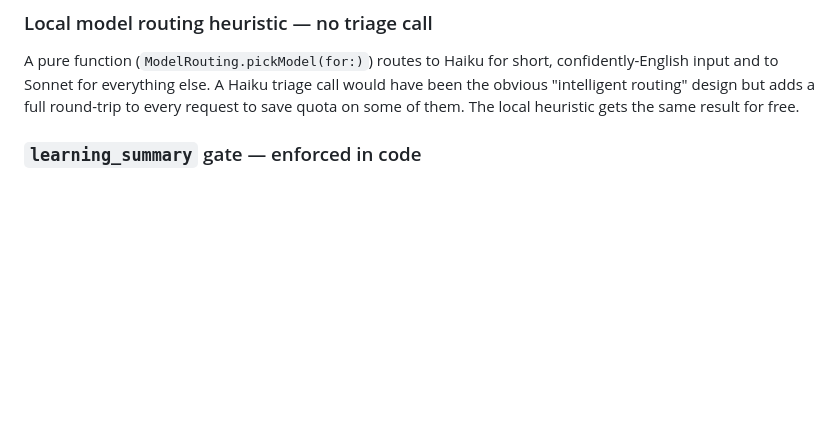
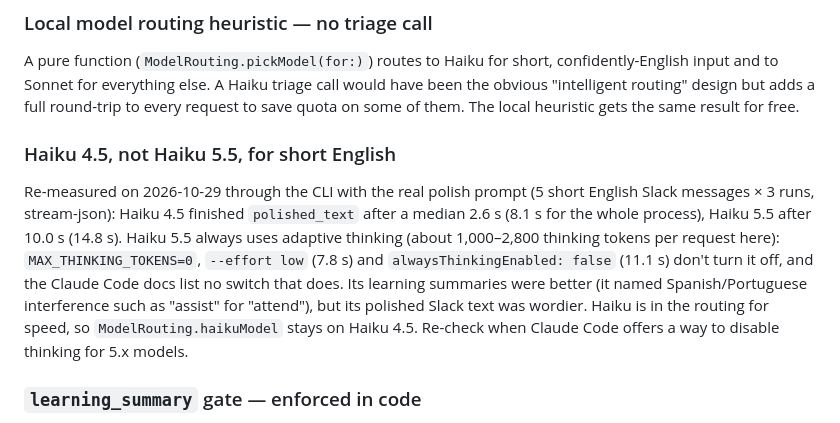
Before and after one commit to jessisena/writing-assistant, a Markdown page: docs/architecture.md, the part around the change. GitHub-like rendering; blank space fills up the shorter version.

Commit message:
docs(NOJIRA-000): record the haiku 5.5 re-evaluation
Co-Authored-By: Claude Opus 5.5 <noreply@anthropic.com>

```diff
--- a/docs/architecture.md
+++ b/docs/architecture.md
@@ -31,6 +31,18 @@ A pure function (`ModelRouting.pickModel(for:)`) routes to Haiku for short, conf
 input and to Sonnet for everything else. A Haiku triage call would have been the obvious
 "intelligent routing" design but adds a full round-trip to every request to save quota on some of
 them. The local heuristic gets the same result for free.
+
+### Haiku 4.5, not Haiku 5.5, for short English
+
+Re-measured on 2026-10-29 through the CLI with the real polish prompt (5 short English Slack
+messages × 3 runs, stream-json): Haiku 4.5 finished `polished_text` after a median 2.6 s (8.1 s
+for the whole process), Haiku 5.5 after 10.0 s (14.8 s). Haiku 5.5 always uses adaptive thinking
+(about 1,000–2,800 thinking tokens per request here): `MAX_THINKING_TOKENS=0`, `--effort low`
+(7.8 s) and `alwaysThinkingEnabled: false` (11.1 s) don't turn it off, and the Claude Code docs
+list no switch that does. Its learning summaries were better (it named Spanish/Portuguese
+interference such as "assist" for "attend"), but its polished Slack text was wordier. Haiku is in
+the routing for speed, so `ModelRouting.haikuModel` stays on Haiku 4.5. Re-check when Claude Code
+offers a way to disable thinking for 5.x models.
 
 ### `learning_summary` gate — enforced in code
 
```
